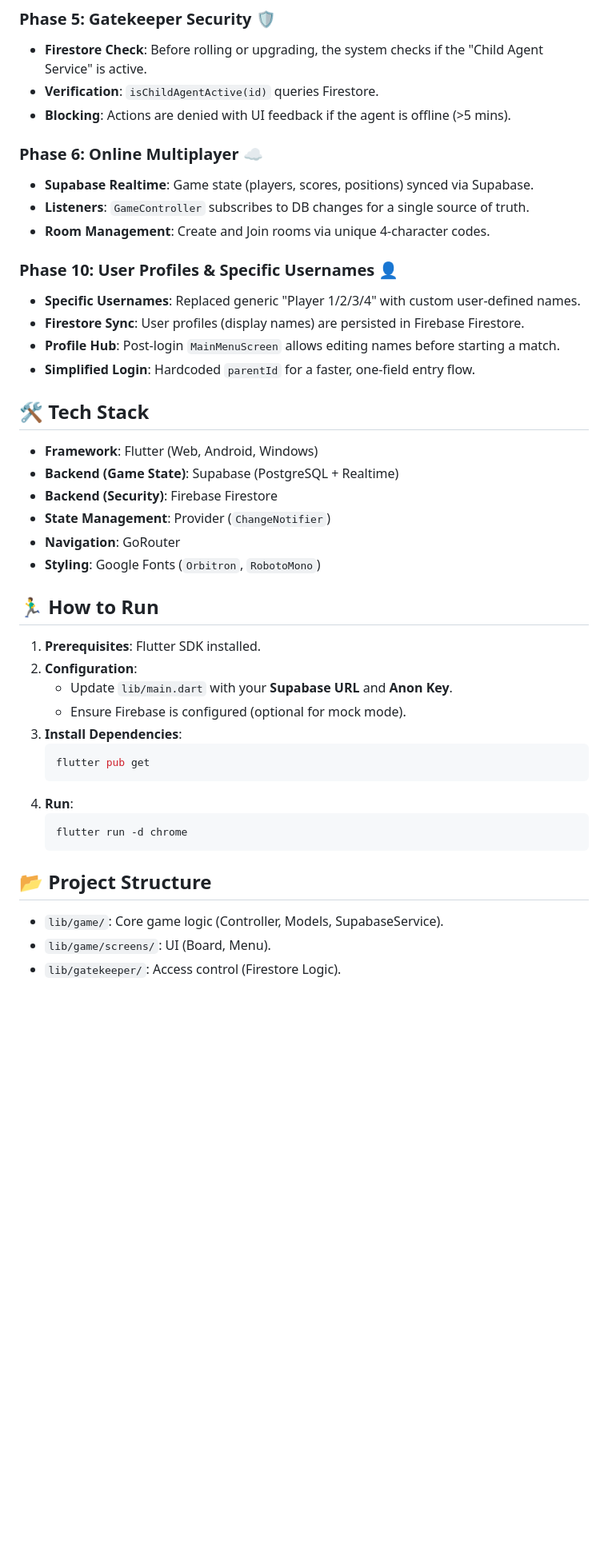
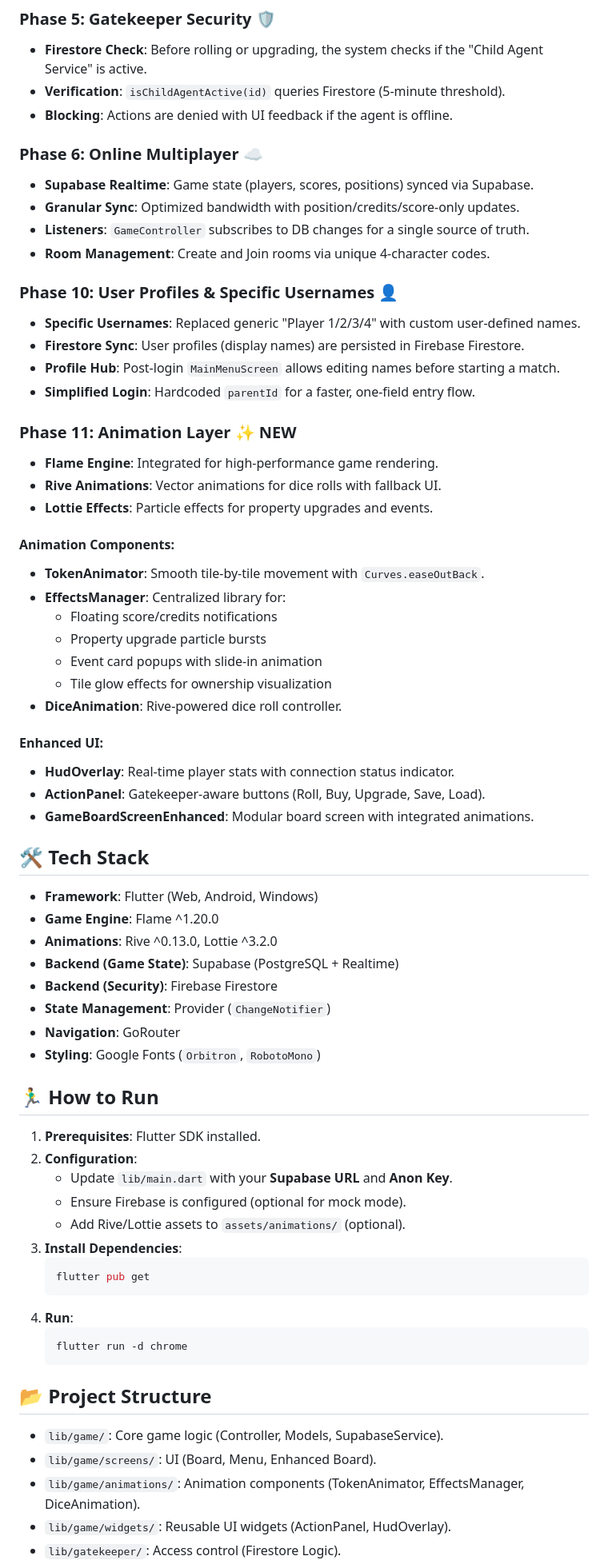
Before and after one commit to mrizkyandram18/luminoir-chronicles, a Markdown page: README.md, the part around one of its changes. Shown at 80% size. Rendered like a GitHub page; blank space fills up the shorter version.

````diff
--- a/README.md
+++ b/README.md
@@ -29,11 +29,12 @@ A web-first, isometric, Cyberpunk-themed board game built with Flutter.
 
 ### Phase 5: Gatekeeper Security 🛡️
 - **Firestore Check**: Before rolling or upgrading, the system checks if the "Child Agent Service" is active.
-- **Verification**: `isChildAgentActive(id)` queries Firestore.
-- **Blocking**: Actions are denied with UI feedback if the agent is offline (>5 mins).
+- **Verification**: `isChildAgentActive(id)` queries Firestore (5-minute threshold).
+- **Blocking**: Actions are denied with UI feedback if the agent is offline.
 
 ### Phase 6: Online Multiplayer ☁️
 - **Supabase Realtime**: Game state (players, scores, positions) synced via Supabase.
+- **Granular Sync**: Optimized bandwidth with position/credits/score-only updates.
 - **Listeners**: `GameController` subscribes to DB changes for a single source of truth.
 - **Room Management**: Create and Join rooms via unique 4-character codes.
 
@@ -43,8 +44,29 @@ A web-first, isometric, Cyberpunk-themed board game built with Flutter.
 - **Profile Hub**: Post-login `MainMenuScreen` allows editing names before starting a match.
 - **Simplified Login**: Hardcoded `parentId` for a faster, one-field entry flow.
 
+### Phase 11: Animation Layer ✨ **NEW**
+- **Flame Engine**: Integrated for high-performance game rendering.
+- **Rive Animations**: Vector animations for dice rolls with fallback UI.
+- **Lottie Effects**: Particle effects for property upgrades and events.
+
+#### Animation Components:
+- **TokenAnimator**: Smooth tile-by-tile movement with `Curves.easeOutBack`.
+- **EffectsManager**: Centralized library for:
+  - Floating score/credits notifications
+  - Property upgrade particle bursts
+  - Event card popups with slide-in animation
+  - Tile glow effects for ownership visualization
+- **DiceAnimation**: Rive-powered dice roll controller.
+
+#### Enhanced UI:
+- **HudOverlay**: Real-time player stats with connection status indicator.
+- **ActionPanel**: Gatekeeper-aware buttons (Roll, Buy, Upgrade, Save, Load).
+- **GameBoardScreenEnhanced**: Modular board screen with integrated animations.
+
 ## 🛠️ Tech Stack
 - **Framework**: Flutter (Web, Android, Windows)
+- **Game Engine**: Flame ^1.20.0
+- **Animations**: Rive ^0.13.0, Lottie ^3.2.0
 - **Backend (Game State)**: Supabase (PostgreSQL + Realtime)
 - **Backend (Security)**: Firebase Firestore
 - **State Management**: Provider (`ChangeNotifier`)
@@ -57,6 +79,7 @@ A web-first, isometric, Cyberpunk-themed board game built with Flutter.
 2. **Configuration**:
    - Update `lib/main.dart` with your **Supabase URL** and **Anon Key**.
    - Ensure Firebase is configured (optional for mock mode).
+   - Add Rive/Lottie assets to `assets/animations/` (optional).
 3. **Install Dependencies**:
    ```bash
    flutter pub get
@@ -68,5 +91,7 @@ A web-first, isometric, Cyberpunk-themed board game built with Flutter.
 
 ## 📂 Project Structure
 - `lib/game/`: Core game logic (Controller, Models, SupabaseService).
-- `lib/game/screens/`: UI (Board, Menu).
+- `lib/game/screens/`: UI (Board, Menu, Enhanced Board).
+- `lib/game/animations/`: Animation components (TokenAnimator, EffectsManager, DiceAnimation).
+- `lib/game/widgets/`: Reusable UI widgets (ActionPanel, HudOverlay).
 - `lib/gatekeeper/`: Access control (Firestore Logic).
````
Also changed, not shown: other parts of README.md (+26 -5 lines), IMPLEMENTATION_SUMMARY.md (added, +221 -0 lines).
